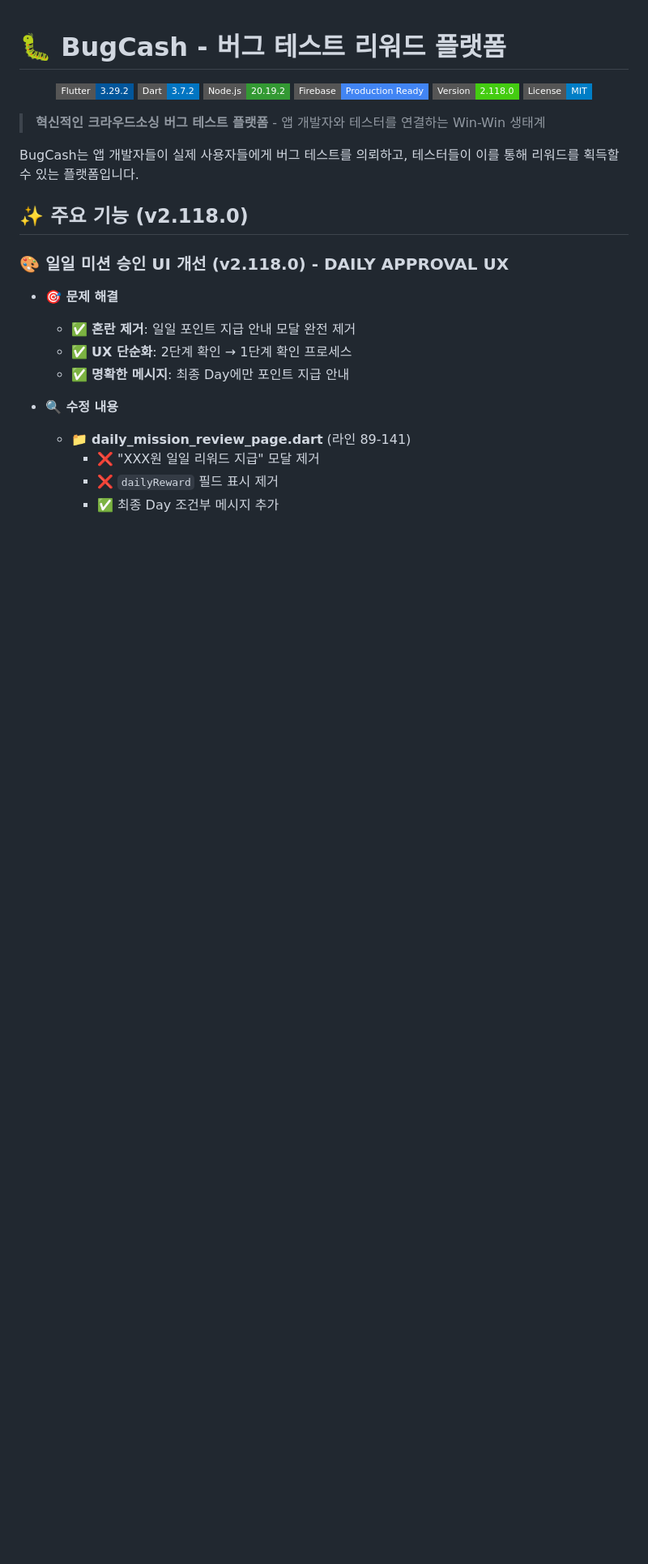
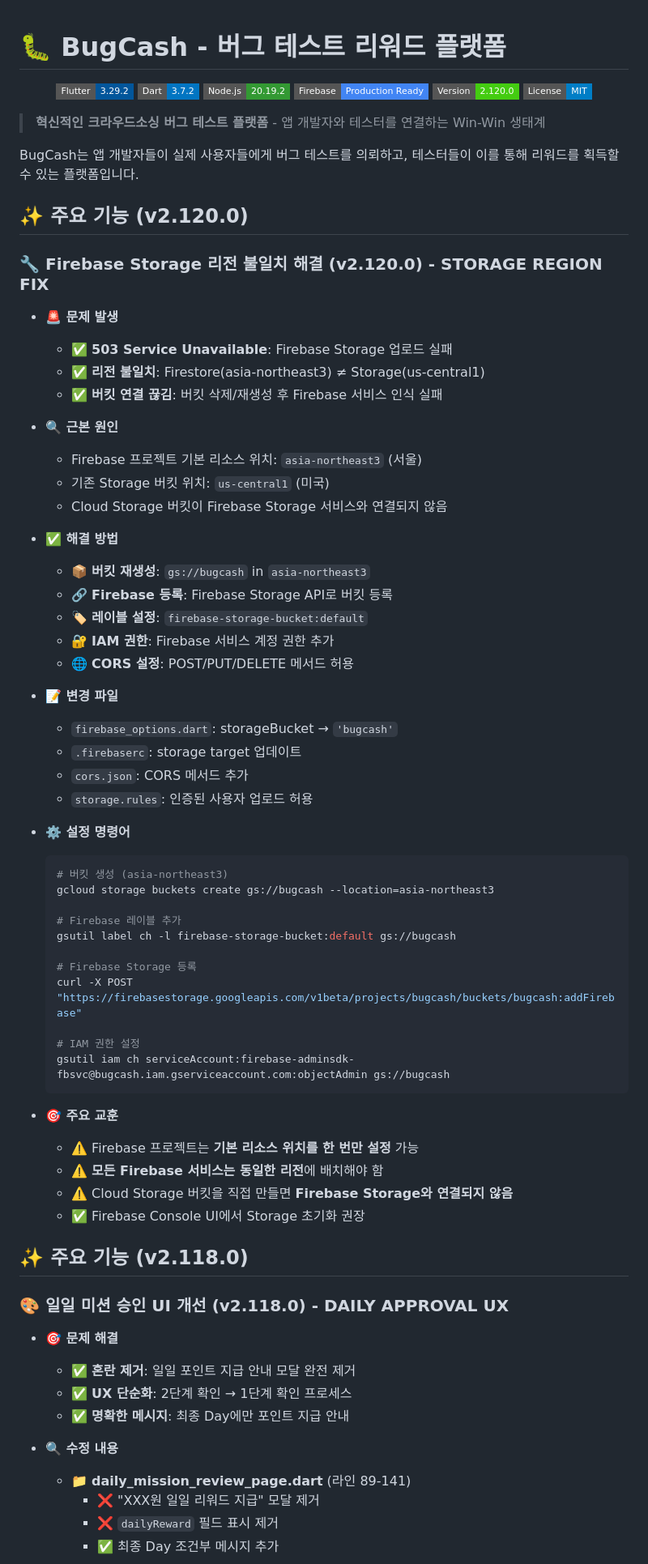
Before and after one commit to jagallang/BUG, a Markdown page: bugcash/README.md, the part around the change. Shown at 81% size. Rendered like a GitHub page; badges without logos; blank space fills up the shorter version.

Commit message:
docs: Update README.md for v2.120.0 - Firebase Storage region fix
🤖 Generated with [Claude Code](https://claude.com/claude-code)

Co-Authored-By: Claude <noreply@anthropic.com>

````diff
--- a/bugcash/README.md
+++ b/bugcash/README.md
@@ -5,13 +5,60 @@
   <img src="https://img.shields.io/badge/Dart-3.7.2-0175C2?style=flat-square&logo=dart" />
   <img src="https://img.shields.io/badge/Node.js-20.19.2-339933?style=flat-square&logo=node.js" />
   <img src="https://img.shields.io/badge/Firebase-Production%20Ready-4285F4?style=flat-square&logo=firebase" />
-  <img src="https://img.shields.io/badge/Version-2.118.0-success?style=flat-square" />
+  <img src="https://img.shields.io/badge/Version-2.120.0-success?style=flat-square" />
   <img src="https://img.shields.io/badge/License-MIT-blue.svg?style=flat-square" />
 </p>
 
 > **혁신적인 크라우드소싱 버그 테스트 플랫폼** - 앱 개발자와 테스터를 연결하는 Win-Win 생태계
 
 BugCash는 앱 개발자들이 실제 사용자들에게 버그 테스트를 의뢰하고, 테스터들이 이를 통해 리워드를 획득할 수 있는 플랫폼입니다.
+
+## ✨ 주요 기능 (v2.120.0)
+
+### 🔧 Firebase Storage 리전 불일치 해결 (v2.120.0) - **STORAGE REGION FIX**
+- **🚨 문제 발생**
+  - ✅ **503 Service Unavailable**: Firebase Storage 업로드 실패
+  - ✅ **리전 불일치**: Firestore(asia-northeast3) ≠ Storage(us-central1)
+  - ✅ **버킷 연결 끊김**: 버킷 삭제/재생성 후 Firebase 서비스 인식 실패
+
+- **🔍 근본 원인**
+  - Firebase 프로젝트 기본 리소스 위치: `asia-northeast3` (서울)
+  - 기존 Storage 버킷 위치: `us-central1` (미국)
+  - Cloud Storage 버킷이 Firebase Storage 서비스와 연결되지 않음
+
+- **✅ 해결 방법**
+  - 📦 **버킷 재생성**: `gs://bugcash` in `asia-northeast3`
+  - 🔗 **Firebase 등록**: Firebase Storage API로 버킷 등록
+  - 🏷️ **레이블 설정**: `firebase-storage-bucket:default`
+  - 🔐 **IAM 권한**: Firebase 서비스 계정 권한 추가
+  - 🌐 **CORS 설정**: POST/PUT/DELETE 메서드 허용
+
+- **📝 변경 파일**
+  - `firebase_options.dart`: storageBucket → `'bugcash'`
+  - `.firebaserc`: storage target 업데이트
+  - `cors.json`: CORS 메서드 추가
+  - `storage.rules`: 인증된 사용자 업로드 허용
+
+- **⚙️ 설정 명령어**
+  ```bash
+  # 버킷 생성 (asia-northeast3)
+  gcloud storage buckets create gs://bugcash --location=asia-northeast3
+
+  # Firebase 레이블 추가
+  gsutil label ch -l firebase-storage-bucket:default gs://bugcash
+
+  # Firebase Storage 등록
+  curl -X POST "https://firebasestorage.googleapis.com/v1beta/projects/bugcash/buckets/bugcash:addFirebase"
+
+  # IAM 권한 설정
+  gsutil iam ch serviceAccount:firebase-adminsdk-fbsvc@bugcash.iam.gserviceaccount.com:objectAdmin gs://bugcash
+  ```
+
+- **🎯 주요 교훈**
+  - ⚠️ Firebase 프로젝트는 **기본 리소스 위치를 한 번만 설정** 가능
+  - ⚠️ **모든 Firebase 서비스는 동일한 리전**에 배치해야 함
+  - ⚠️ Cloud Storage 버킷을 직접 만들면 **Firebase Storage와 연결되지 않음**
+  - ✅ Firebase Console UI에서 Storage 초기화 권장
 
 ## ✨ 주요 기능 (v2.118.0)
 
````
